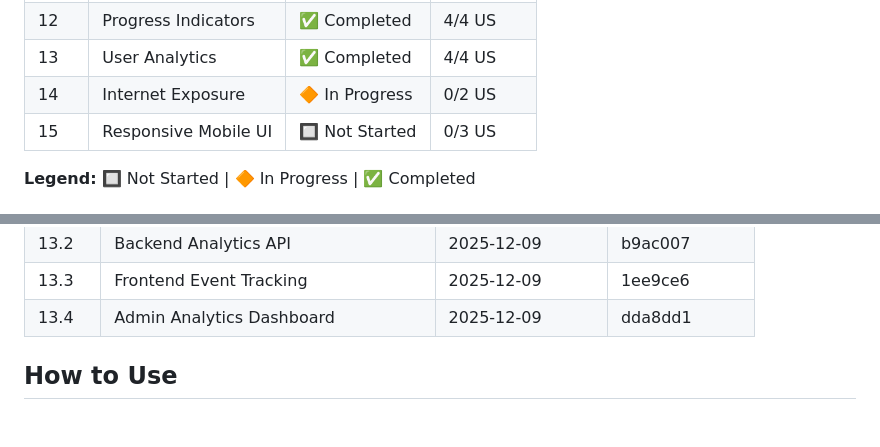
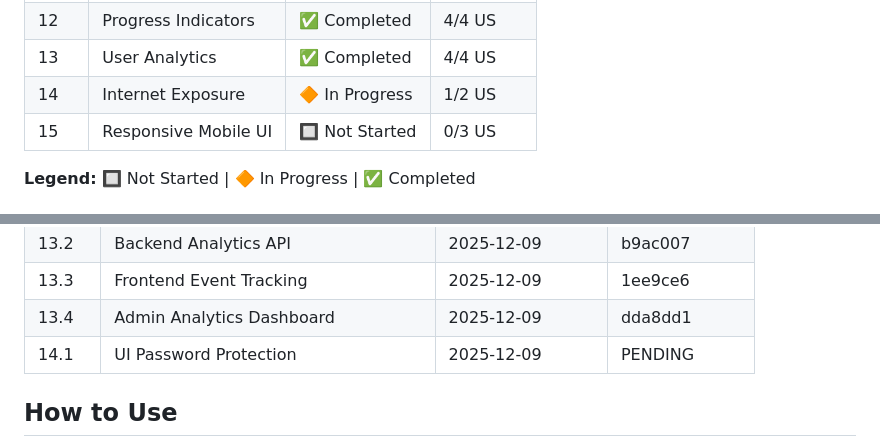
Before and after one commit to FloLecoeuche/lexard, a Markdown page: tasks/PROGRESS.md, 2 parts joined by grey strips. Drawn GitHub-style; blank space fills up the shorter version.

```diff
--- a/tasks/PROGRESS.md
+++ b/tasks/PROGRESS.md
@@ -21,7 +21,7 @@ This folder contains detailed specifications for each Epic and User Story. Each
 | 11   | Document Preview      | ✅ Completed   | 3/3 US   |
 | 12   | Progress Indicators   | ✅ Completed   | 4/4 US   |
 | 13   | User Analytics        | ✅ Completed   | 4/4 US   |
-| 14   | Internet Exposure     | 🔶 In Progress | 0/2 US   |
+| 14   | Internet Exposure     | 🔶 In Progress | 1/2 US   |
 | 15   | Responsive Mobile UI  | 🔲 Not Started | 0/3 US   |
 
 **Legend:** 🔲 Not Started | 🔶 In Progress | ✅ Completed
@@ -100,6 +100,7 @@ This folder contains detailed specifications for each Epic and User Story. Each
 | 13.2  | Backend Analytics API                 | 2025-12-09 | b9ac007  |
 | 13.3  | Frontend Event Tracking               | 2025-12-09 | 1ee9ce6  |
 | 13.4  | Admin Analytics Dashboard             | 2025-12-09 | dda8dd1  |
+| 14.1  | UI Password Protection                | 2025-12-09 | PENDING  |
 
 <!-- Format: | US ID | Name | Completed Date | Commit Hash | -->
 
```
Also changed, not shown: tasks/epic-14-internet-exposure.md (+11 -11 lines).
